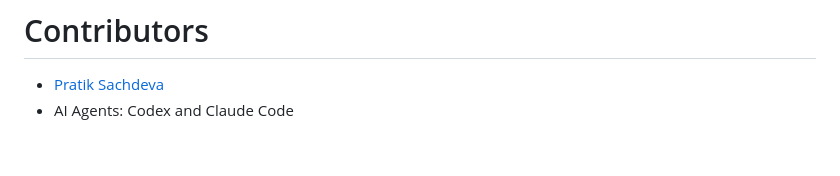
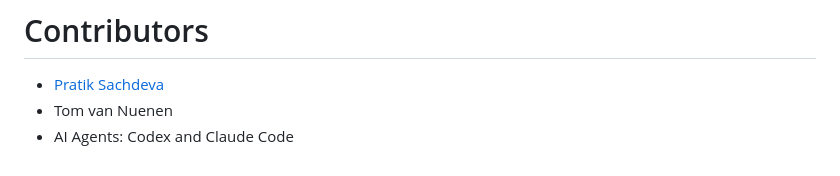
Before and after one commit to dlab-berkeley/Agentic-AI-Knowledge-Work, a Markdown page: README.md, the part around the change. GitHub-like rendering.

Commit message:
Add Tom van Nuenen to contributors list

```diff
--- a/README.md
+++ b/README.md
@@ -90,4 +90,5 @@ Interested in the tools behind today's workshop?
 # Contributors
 
 - [Pratik Sachdeva](https://dlab.berkeley.edu/people/pratik-sachdeva)
+- Tom van Nuenen
 - AI Agents: Codex and Claude Code
```
